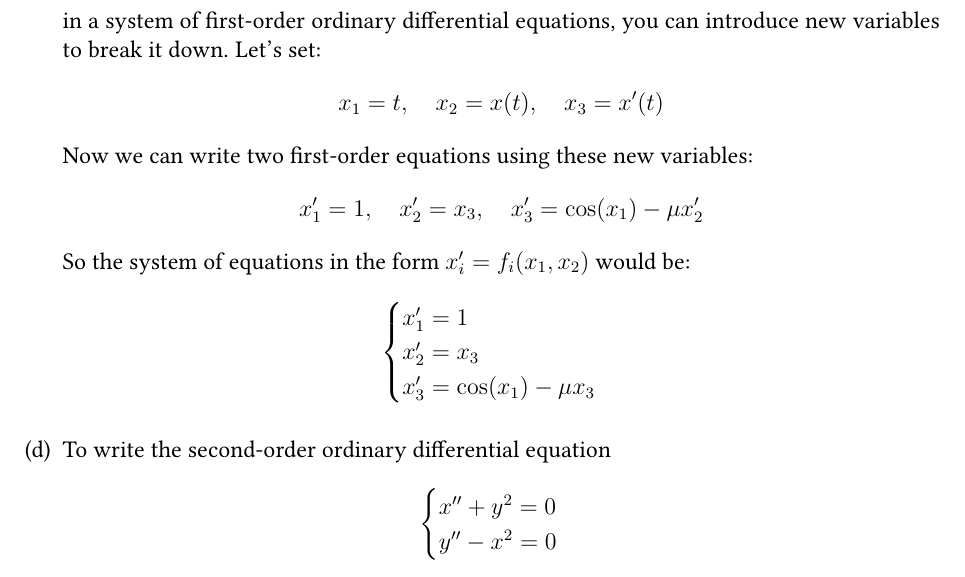
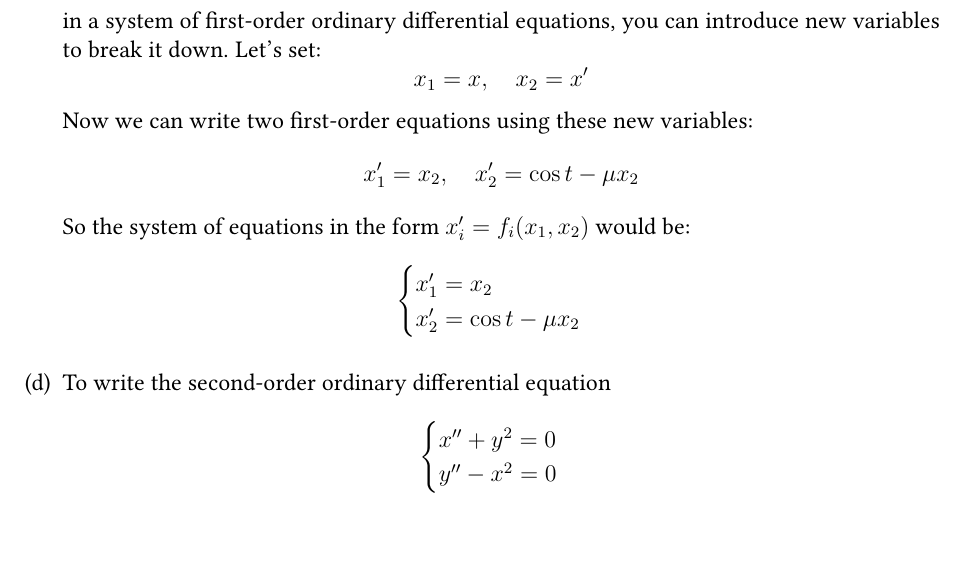
Before and after one commit to Tu-Zhenzhao/Math415, a LaTeX problem sheet (hw01/ws01.tex): part of page 2 of 7, cut so that both start at the same text, the shorter picture padded with empty space. Compiled offline with pdfLaTeX; TikZ figures are drawn from their code, not taken from saved files.

Commit message:
Revert "fixed the hw1"
This reverts commit efa237354ca05185ed1192d966663bf2e01698fe.

undo the commit hw1

```diff
--- a/hw01/ws01.tex
+++ b/hw01/ws01.tex
@@ -113,16 +113,14 @@
      \item To write the second-order ordinary differential equation
 	  \[x'' + \mu x' = \cos t \]
 	in a system of first-order ordinary differential equations, you can introduce new variables to break it down. Let's set:
-	\[x_1 = t ,\quad x_2 = x(t), \quad x_3=x'(t)\]
+	\[x_1 = x ,\quad x_2 = x'\]
 	Now we can write two first-order equations using these new variables:
-	\[x'_1 = 1 ,\quad x'_2 = x_3, \quad x'_3=\cos(x_1) - \mu x'_2\]
+	\[x'_1 = x_2 ,\quad x'_2 = \cos t - \mu x_2\]
 	So the system of equations in the form \(x'_i = f_i(x_1, x_2)\) would be:
 	\[\begin{cases}
-		x'_1 = 1 \\
-		x'_2 = x_3 \\
-		x'_3 = \cos(x_1) - \mu x_3
+		x'_1 = x_2 \\
+		x'_2 = \cos t - \mu x_2
 	\end{cases}\]
-
 
      \item To write the second-order ordinary differential equation
 	  \[\begin{cases}
```
Also changed, not shown: hw01/ws01.tex (3 more changed lines).
